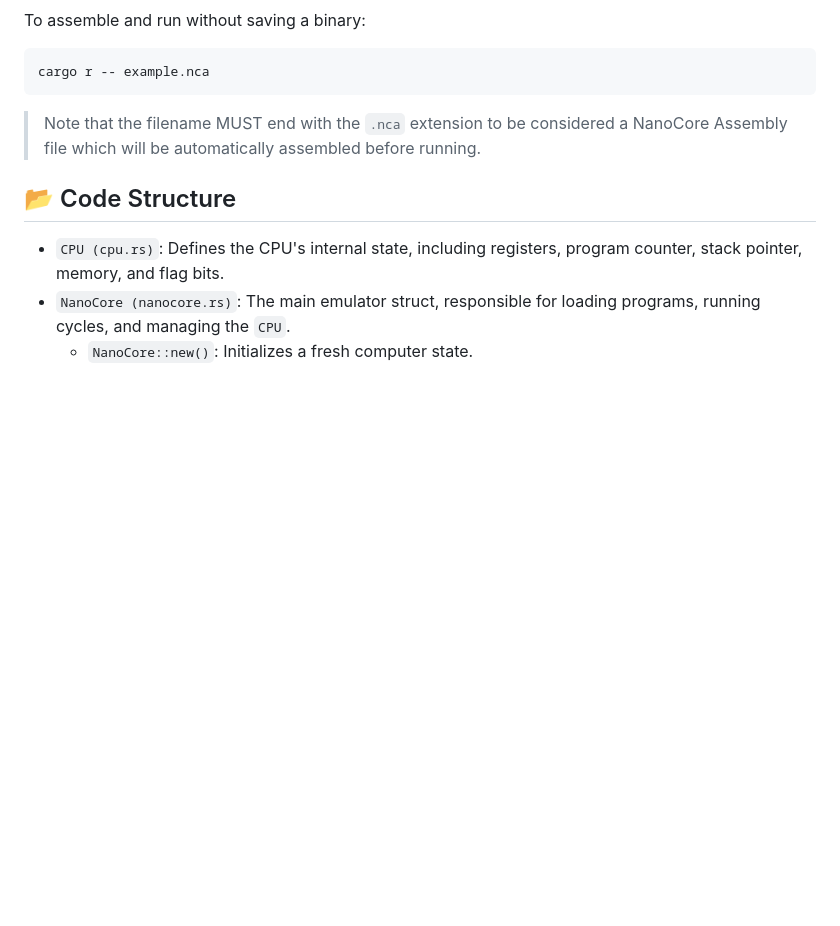
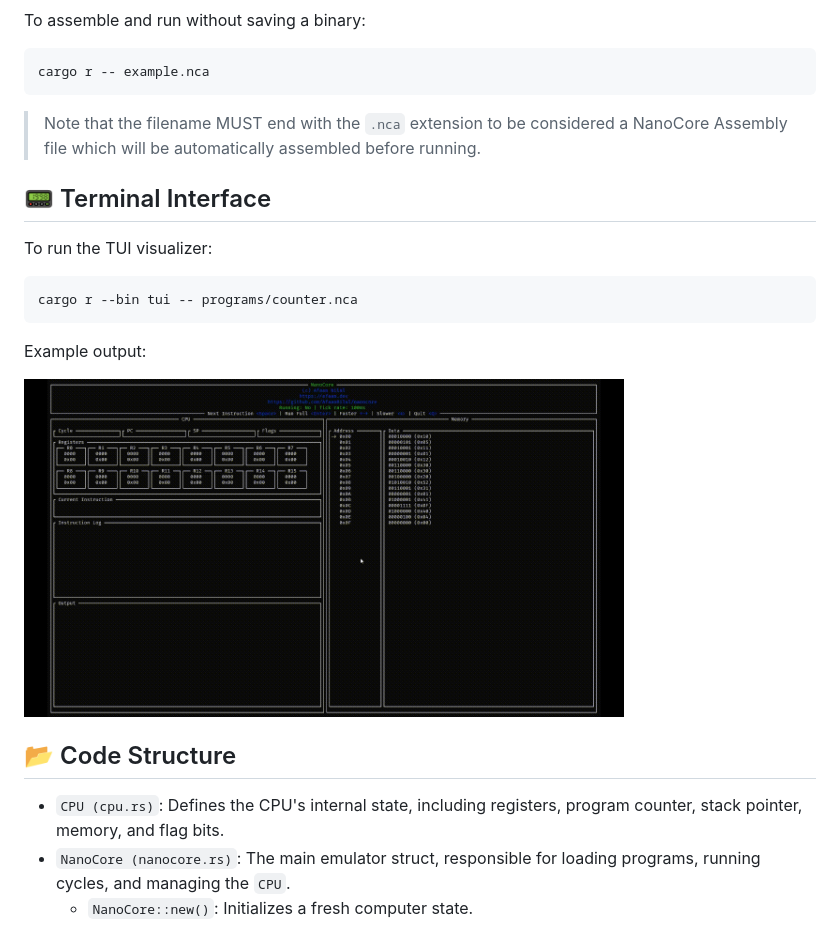
Before and after one commit to AfaanBilal/NanoCore, a Markdown page: README.md, the part around the change. Drawn GitHub-style; pictures changed too: assets/NanoCore-TUI.gif (added); blank space fills up the shorter version.

Commit message:
✨ TUI - docs

````diff
--- a/README.md
+++ b/README.md
@@ -82,6 +82,18 @@ cargo r -- example.nca
 ```
 > Note that the filename MUST end with the `.nca` extension to be considered a NanoCore Assembly file which will be automatically assembled before running.
 
+## 📟 Terminal Interface
+
+To run the TUI visualizer:
+```bash
+cargo r --bin tui -- programs/counter.nca
+```
+
+Example output:
+
+<img src="assets/NanoCore-TUI.gif" alt="NanoCore TUI" width="600">
+
+
 ## 📂 Code Structure
 
   * `CPU (cpu.rs)`: Defines the CPU's internal state, including registers, program counter, stack pointer, memory, and flag bits.
````
Also changed, not shown: 1 other file.
